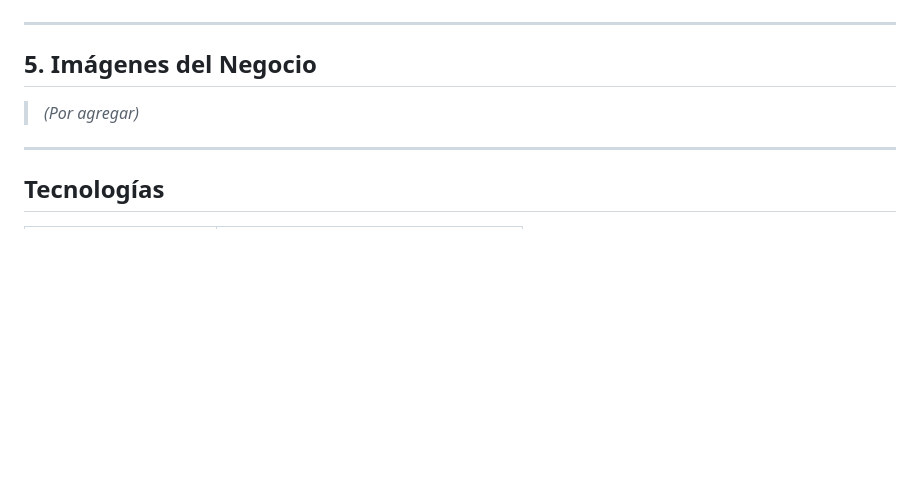
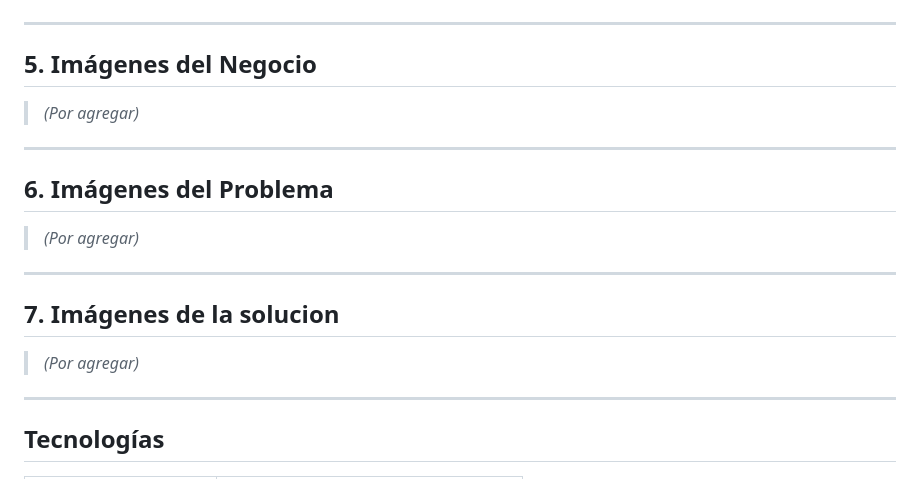
Before and after one commit to G0nch0TEC/cafetin-view-api, a Markdown page: README.md, the part around the change. GitHub-like rendering; blank space fills up the shorter version.

Commit message:
actualizar

```diff
--- a/README.md
+++ b/README.md
@@ -112,6 +112,18 @@ Los actores del sistema son:
 
 ---
 
+## 6. Imágenes del Problema
+
+> *(Por agregar)*
+
+---
+
+## 7. Imágenes de la solucion
+
+> *(Por agregar)*
+
+---
+
 ## Tecnologías
 
 | Capa | Tecnología |
```
